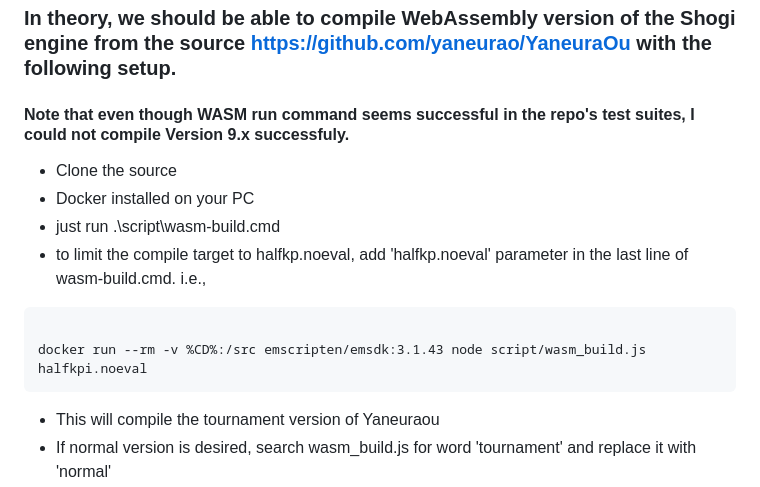
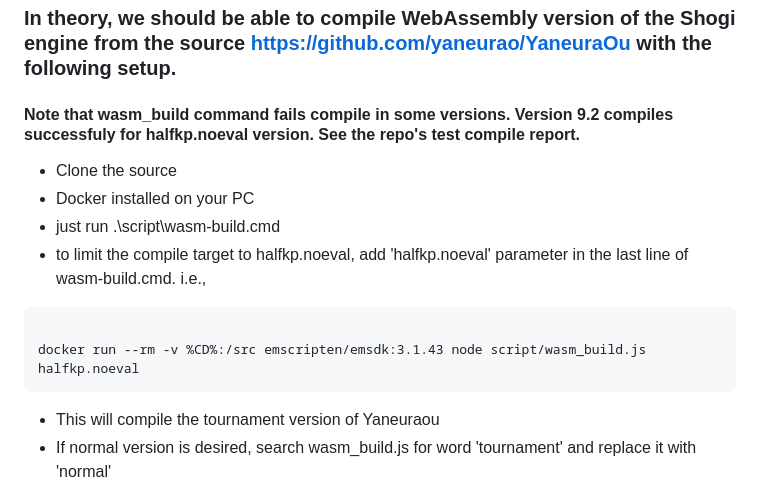
Before and after one commit to a2life/shogi_engine_wasm_web_console, a Markdown page: readme.md, the part around the change. GitHub-like rendering.

Commit message:
Revise WASM build notes in readme.md
Updated WASM build instructions for clarity and accuracy.

```diff
--- a/readme.md
+++ b/readme.md
@@ -30,14 +30,14 @@ yaneuraou Standard book(2017) as standard_book.db
 https://github.com/mizar/YaneuraOu/releases/tag/v7.6.3
 
 ### In theory, we should be able to compile WebAssembly version of the Shogi engine from the source https://github.com/yaneurao/YaneuraOu with the following setup.
-#### Note that even though WASM run command seems successful in the repo's test suites, I could not compile Version 9.x successfuly.
+#### Note that  wasm_build command fails compile in some versions. Version 9.2 compiles successfuly for halfkp.noeval version.  See the repo's test compile report.
 
 - Clone the source
 - Docker installed on your PC
 - just run .\script\wasm-build.cmd
 - to limit the compile target to halfkp.noeval, add 'halfkp.noeval' parameter in the last line of wasm-build.cmd. i.e.,
 <pre><code>
-docker run --rm -v %CD%:/src emscripten/emsdk:3.1.43 node script/wasm_build.js halfkpi.noeval
+docker run --rm -v %CD%:/src emscripten/emsdk:3.1.43 node script/wasm_build.js halfkp.noeval
 </code></pre>
 - This will compile the tournament version of Yaneuraou
 - If normal version is desired, search wasm_build.js  for word 'tournament' and replace it with 'normal'
```
